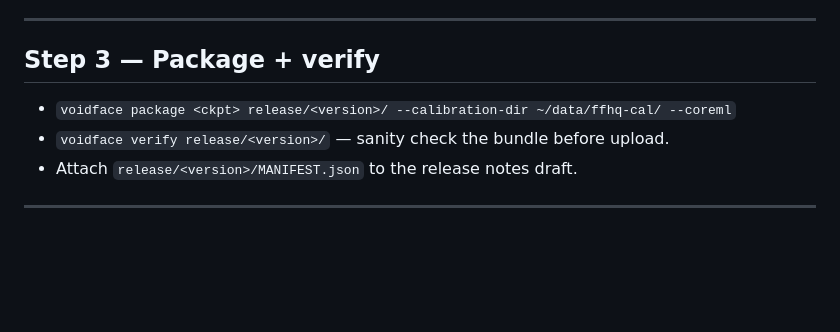
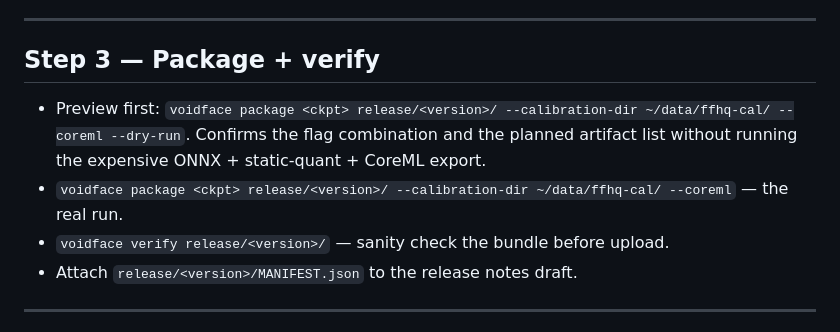
Before and after one commit to JakubZitko/voidface, a Markdown page: Documentation/process/release.md, the part around the change. Rendered like a GitHub page; blank space fills up the shorter version.

Commit message:
Documentation: Phase R7.99 — release.md mentions package --dry-run
Voidface 0.1.67. Documentation/process/release.md's "Step 3 —
Package + verify" now recommends running the R7.98 --dry-run
first, then the real package invocation. Confirms the flag
combination before the maintainer waits several minutes for the
static-quant + CoreML export to run against the wrong config.

Suite is 255 unit + 3 integration tests + 1 correctly-skipped
Apple Silicon test.

Co-Authored-By: Claude Opus 4.7 <noreply@anthropic.com>

```diff
--- a/Documentation/process/release.md
+++ b/Documentation/process/release.md
@@ -62,8 +62,12 @@ and this runbook cannot drift apart.
 
 ## Step 3 — Package + verify
 
+- Preview first: `voidface package <ckpt> release/<version>/
+  --calibration-dir ~/data/ffhq-cal/ --coreml --dry-run`. Confirms
+  the flag combination and the planned artifact list without
+  running the expensive ONNX + static-quant + CoreML export.
 - `voidface package <ckpt> release/<version>/ --calibration-dir
-  ~/data/ffhq-cal/ --coreml`
+  ~/data/ffhq-cal/ --coreml` — the real run.
 - `voidface verify release/<version>/` — sanity check the bundle
   before upload.
 - Attach `release/<version>/MANIFEST.json` to the release notes
```
